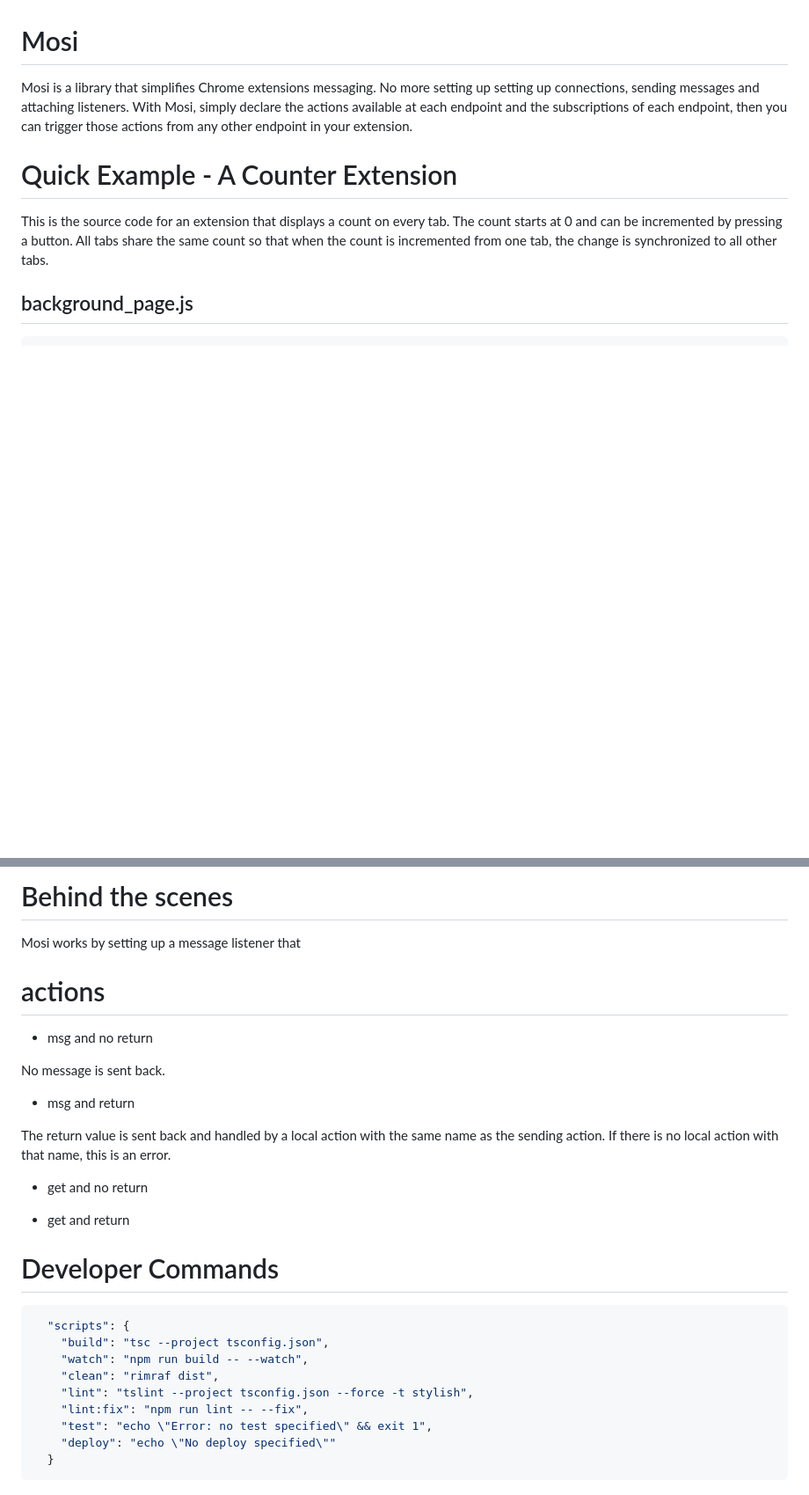
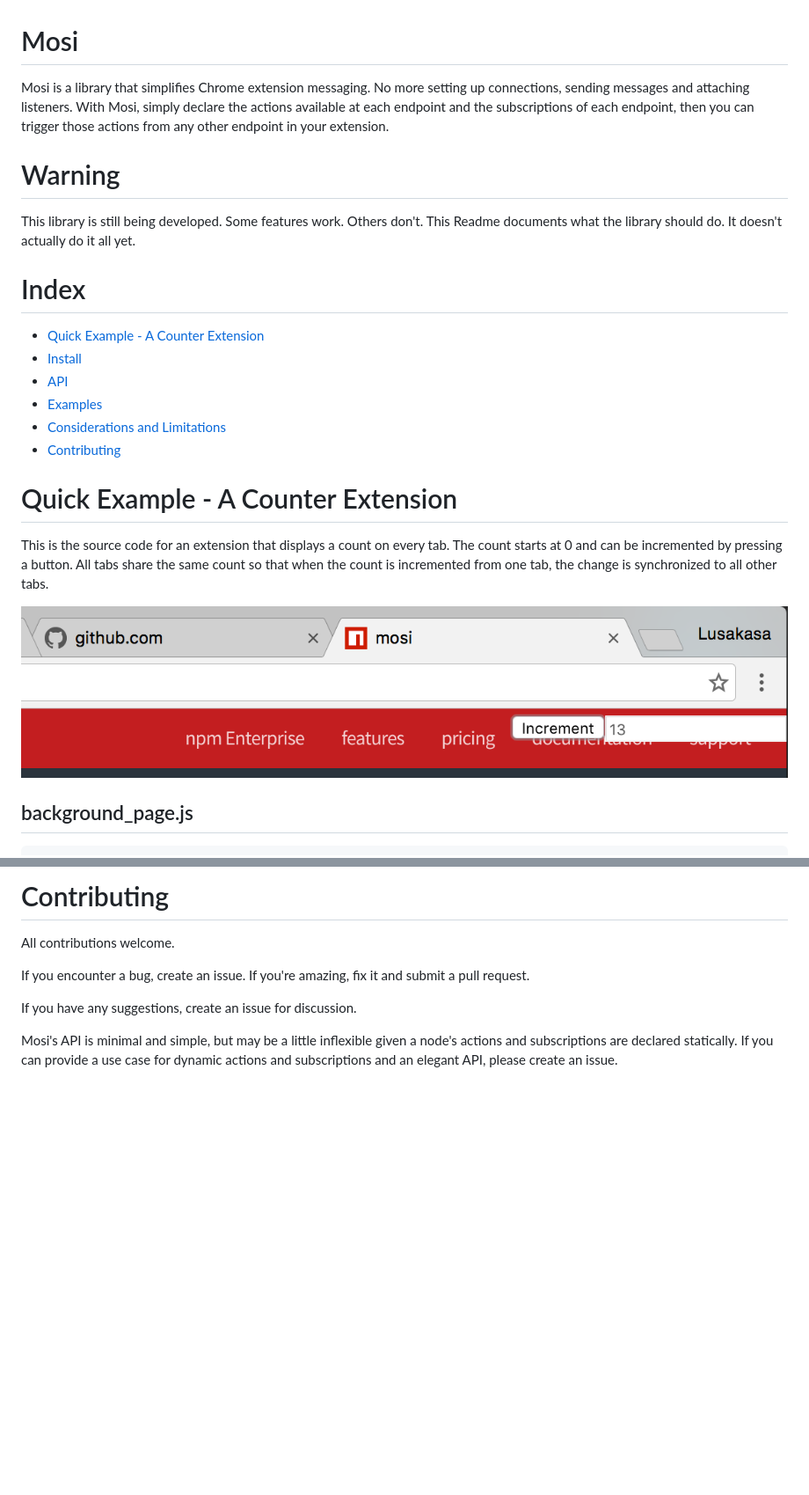
Before and after one commit to eejdoowad/mosi, a Markdown page: README.md, 2 parts joined by grey strips. Shown: that part at 88% size. Rendered like a GitHub page; pictures changed too: docs/counter.png (added); blank space fills up the shorter version.

````diff
--- a/README.md
+++ b/README.md
@@ -1,10 +1,26 @@
 # Mosi
 
-Mosi is a library that simplifies Chrome extensions messaging. No more setting up setting up connections, sending messages and attaching listeners. With Mosi, simply declare the actions available at each endpoint and the subscriptions of each endpoint, then you can trigger those actions from any other endpoint in your extension.
+Mosi is a library that simplifies Chrome extension messaging. No more setting up connections, sending messages and attaching listeners. With Mosi, simply declare the actions available at each endpoint and the subscriptions of each endpoint, then you can trigger those actions from any other endpoint in your extension.
+
+# Warning
+
+This library is still being developed. Some features work. Others don't. This Readme documents what the library should do. It doesn't actually do it all yet.
+
+# Index
+
+* [Quick Example - A Counter Extension]()
+* [Install]()
+* [API]()
+* [Examples]()
+* [Considerations and Limitations]()
+* [Contributing]()
+
 
 # Quick Example - A Counter Extension
 
 This is the source code for an extension that displays a count on every tab. The count starts at 0 and can be incremented by pressing a button. All tabs share the same count so that when the count is incremented from one tab, the change is synchronized to all other tabs.
+
+![counter image](docs/counter.png)
 
 ## background_page.js
 
@@ -166,36 +231,10 @@ The first case is a real error, which the receiving node handles by logging to t
 
-# Behind the scenes
+# Contributing
 
-Mosi works by setting up a message listener that
+All contributions welcome.
 
-# actions
+If you encounter a bug, create an issue. If you're amazing, fix it and submit a pull request.
 
-* msg and no return
+If you have any suggestions, create an issue for discussion.
 
-No message is sent back.
-
-* msg and return
-
-The return value is sent back and handled by a local action with the same name as the sending action. If there is no local action with that name, this is an error.
-
-* get and no return
-
-
-
-* get and return
-
-
-
-# Developer Commands
-
-```json
-  "scripts": {
-    "build": "tsc --project tsconfig.json",
-    "watch": "npm run build -- --watch",
-    "clean": "rimraf dist",
-    "lint": "tslint --project tsconfig.json --force -t stylish",
-    "lint:fix": "npm run lint -- --fix",
-    "test": "echo \"Error: no test specified\" && exit 1",
-    "deploy": "echo \"No deploy specified\""
-  }
-```
+Mosi's API is minimal and simple, but may be a little inflexible given a node's actions and subscriptions are declared statically. If you can provide a use case for dynamic actions and subscriptions and an elegant API, please create an issue.
````
Also changed, not shown: other parts of README.md (+101 -52 lines), 1 other file.
